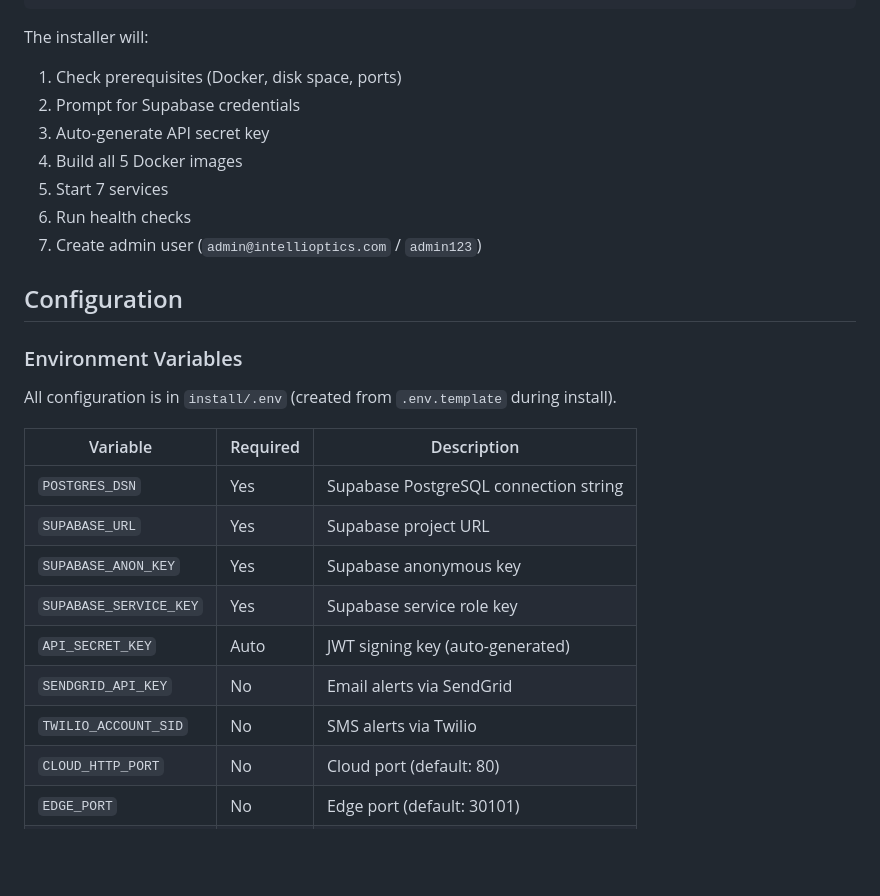
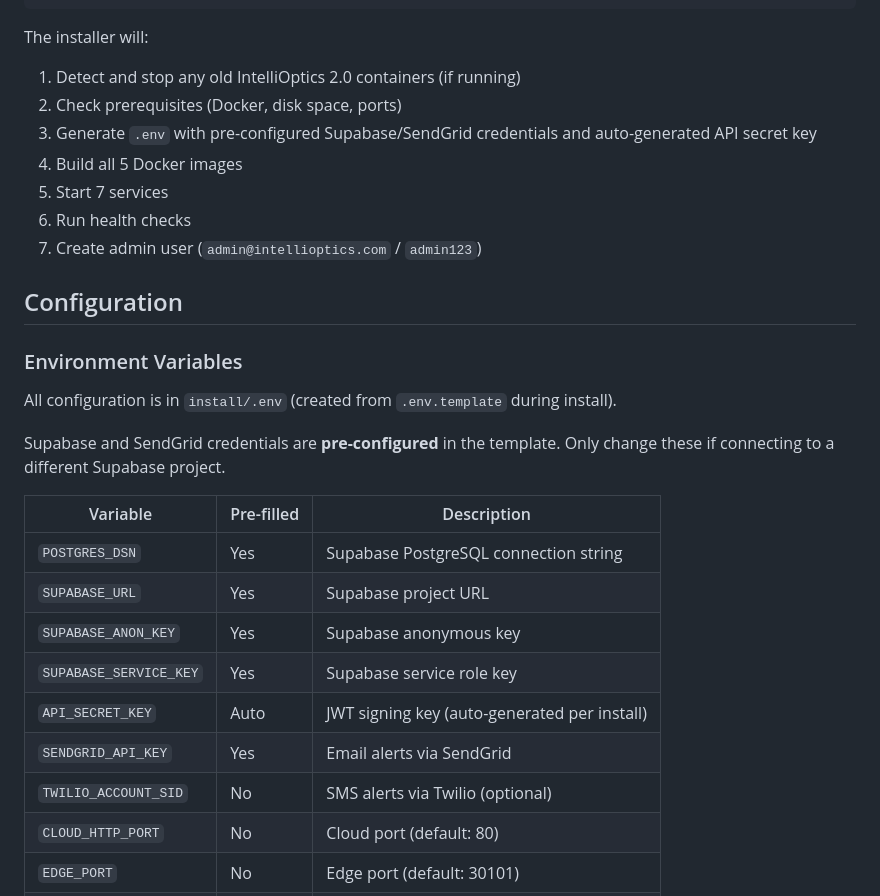
Before and after one commit to thamain1/IntelliOptics2.5, a Markdown page: install/README.md, the part around the change. Rendered like a GitHub page; blank space fills up the shorter version.

Commit message:
docs: update READMEs to reflect pre-filled creds and 2.0 auto-detection
Co-Authored-By: Claude Opus 4.6 <noreply@anthropic.com>

````diff
--- a/install/README.md
+++ b/install/README.md
@@ -25,9 +25,9 @@ cd IntelliOptics2.5\install
 ```
 
 The installer will:
-1. Check prerequisites (Docker, disk space, ports)
-2. Prompt for Supabase credentials
-3. Auto-generate API secret key
+1. Detect and stop any old IntelliOptics 2.0 containers (if running)
+2. Check prerequisites (Docker, disk space, ports)
+3. Generate `.env` with pre-configured Supabase/SendGrid credentials and auto-generated API secret key
 4. Build all 5 Docker images
 5. Start 7 services
 6. Run health checks
@@ -39,15 +39,17 @@ The installer will:
 
 All configuration is in `install/.env` (created from `.env.template` during install).
 
-| Variable | Required | Description |
-|----------|----------|-------------|
+Supabase and SendGrid credentials are **pre-configured** in the template. Only change these if connecting to a different Supabase project.
+
+| Variable | Pre-filled | Description |
+|----------|------------|-------------|
 | `POSTGRES_DSN` | Yes | Supabase PostgreSQL connection string |
 | `SUPABASE_URL` | Yes | Supabase project URL |
 | `SUPABASE_ANON_KEY` | Yes | Supabase anonymous key |
 | `SUPABASE_SERVICE_KEY` | Yes | Supabase service role key |
-| `API_SECRET_KEY` | Auto | JWT signing key (auto-generated) |
-| `SENDGRID_API_KEY` | No | Email alerts via SendGrid |
-| `TWILIO_ACCOUNT_SID` | No | SMS alerts via Twilio |
+| `API_SECRET_KEY` | Auto | JWT signing key (auto-generated per install) |
+| `SENDGRID_API_KEY` | Yes | Email alerts via SendGrid |
+| `TWILIO_ACCOUNT_SID` | No | SMS alerts via Twilio (optional) |
 | `CLOUD_HTTP_PORT` | No | Cloud port (default: 80) |
 | `EDGE_PORT` | No | Edge port (default: 30101) |
 | `LOG_LEVEL` | No | Logging level (default: INFO) |
````
Also changed, not shown: README.md (+3 -3 lines).
